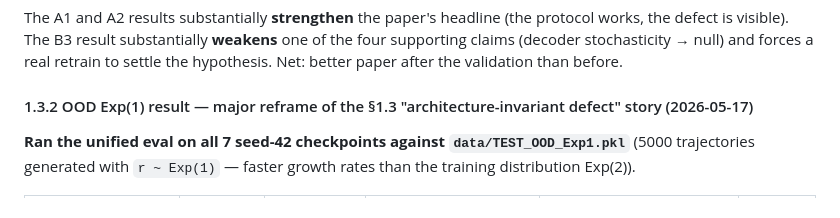
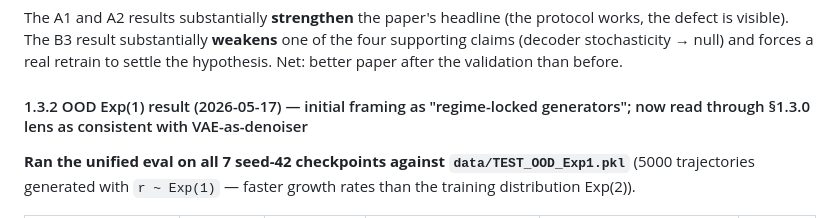
Before and after one commit to CarlosMari/TimeSeries, a Markdown page: PROJECT.md, the part around the change. Drawn GitHub-style.

```diff
--- a/PROJECT.md
+++ b/PROJECT.md
@@ -230,7 +230,7 @@ Five sanity / extension checks before committing the ~40 GPU-hr remaining multi-
 
 The A1 and A2 results substantially **strengthen** the paper's headline (the protocol works, the defect is visible). The B3 result substantially **weakens** one of the four supporting claims (decoder stochasticity → null) and forces a real retrain to settle the hypothesis. Net: better paper after the validation than before.
 
-#### 1.3.2 OOD Exp(1) result — major reframe of the §1.3 "architecture-invariant defect" story (2026-05-17)
+#### 1.3.2 OOD Exp(1) result (2026-05-17) — initial framing as "regime-locked generators"; now read through §1.3.0 lens as consistent with VAE-as-denoiser
 
 **Ran the unified eval on all 7 seed-42 checkpoints against `data/TEST_OOD_Exp1.pkl`** (5000 trajectories generated with `r ~ Exp(1)` — faster growth rates than the training distribution Exp(2)).
 
```
Also changed, not shown: REFERENCES.md (+1 -1 lines).
